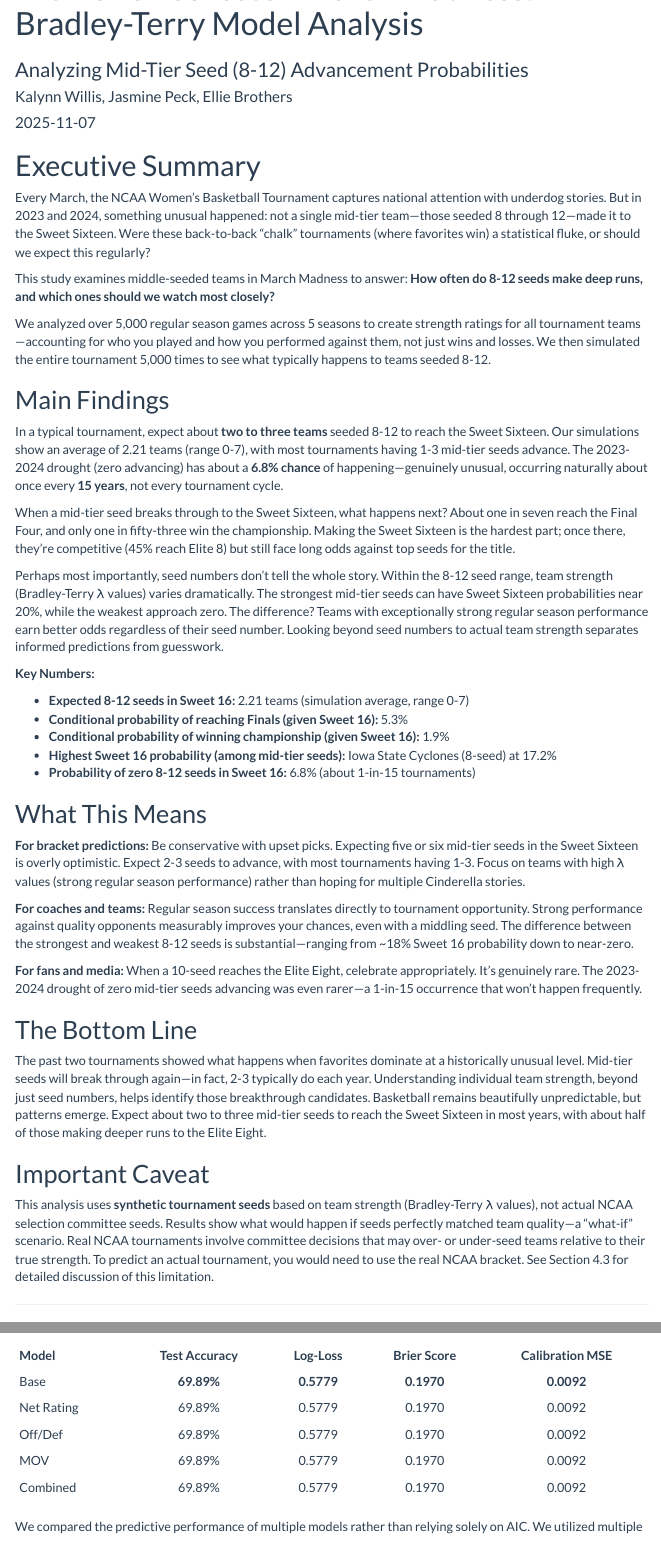
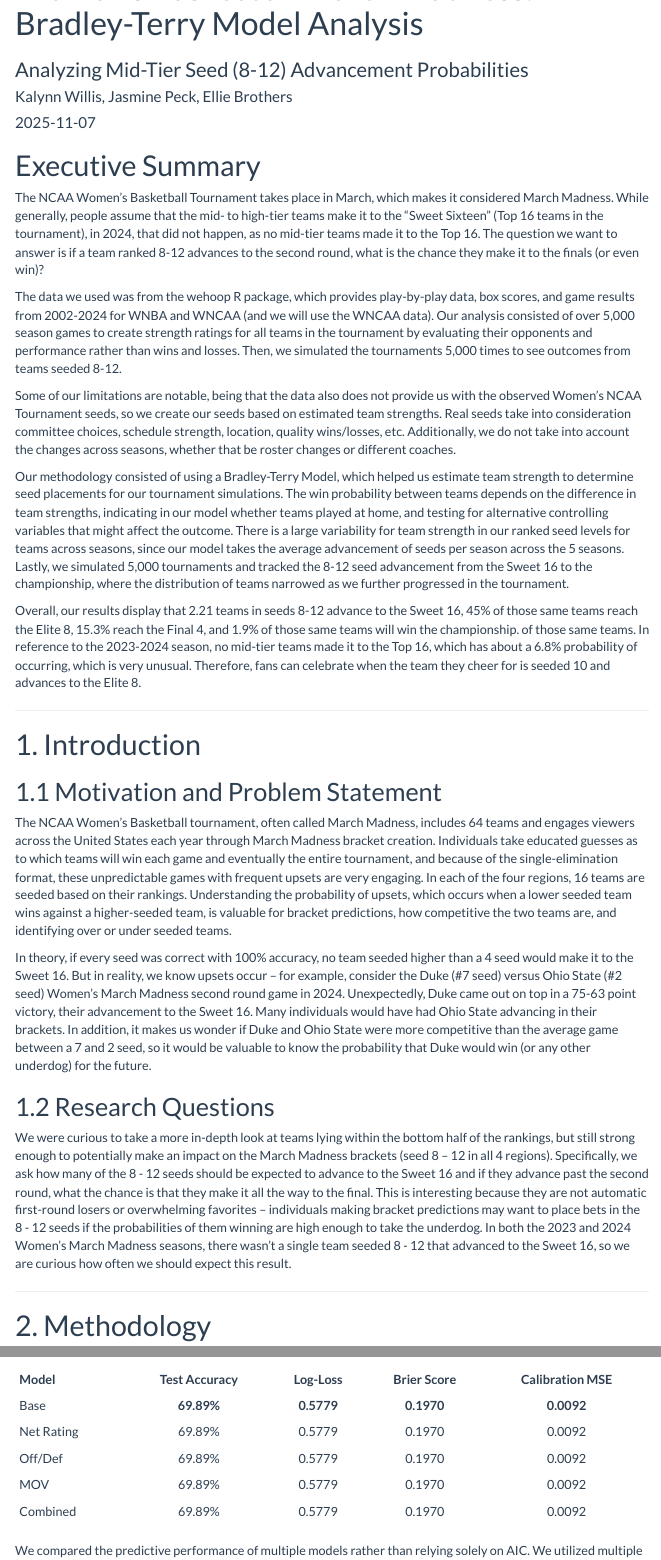
Before and after one commit to kalynnwillis/WBB-March-Madness-Model, an R Markdown document (reports/final_report.Rmd): the page in a window 1100 px wide, from 60 px down, and a second part further down, joined at a grey line. Rendered offline with R 4.5, knitr and Pandoc, with nearby package versions; folded parts are opened; menus at the side of the page are left out.

Commit message:
Update final_report.Rmd

````diff
--- a/reports/final_report.Rmd
+++ b/reports/final_report.Rmd
@@ -45,20 +45,13 @@ read_if_exists <- function(path) {
 }
 ```
 
-# Executive Summary {.unnumbered}
+# Executive Summary
 
-Every March, the NCAA Women's Basketball Tournament captures national attention with underdog stories. But in 2023 and 2024, something unusual happened: not a single mid-tier team—those seeded 8 through 12—made it to the Sweet Sixteen. Were these back-to-back "chalk" tournaments (where favorites win) a statistical fluke, or should we expect this regularly?
+The NCAA Women’s Basketball Tournament takes place in March, which makes it considered March Madness. While generally, people assume that the mid- to high-tier teams make it to the “Sweet Sixteen” (Top 16 teams in the tournament), in 2024, that did not happen, as no mid-tier teams made it to the Top 16. The question we want to answer is if a team ranked 8-12 advances to the second round, what is the chance they make it to the finals (or even win)?
 
-This study examines middle-seeded teams in March Madness to answer: **How often do 8-12 seeds make deep runs, and which ones should we watch most closely?**
+The data we used was from the wehoop R package, which provides play-by-play data, box scores, and game results from 2002-2024 for WNBA and WNCAA (and we will use the WNCAA data). Our analysis consisted of over 5,000 season games to create strength ratings for all teams in the tournament by evaluating their opponents and performance rather than wins and losses. Then, we simulated the tournaments 5,000 times to see outcomes from teams seeded 8-12.
 
-We analyzed over 5,000 regular season games across 5 seasons to create strength ratings for all tournament teams—accounting for who you played and how you performed against them, not just wins and losses. We then simulated the entire tournament 5,000 times to see what typically happens to teams seeded 8-12.
+Some of our limitations are notable, being that the data also does not provide us with the observed Women’s NCAA Tournament seeds, so we create our seeds based on estimated team strengths. Real seeds take into consideration committee choices, schedule strength, location, quality wins/losses, etc. Additionally, we do not take into account the changes across seasons, whether that be roster changes or different coaches.
 
-## Main Findings
+Our methodology consisted of using a Bradley-Terry Model, which helped us estimate team strength to determine seed placements for our tournament simulations. The win probability between teams depends on the difference in team strengths, indicating in our model whether teams played at home, and testing for alternative controlling variables that might affect the outcome. There is a large variability for team strength in our ranked seed levels for teams across seasons, since our model takes the average advancement of seeds per season across the 5 seasons. Lastly, we simulated 5,000 tournaments and tracked the 8-12 seed advancement from the Sweet 16 to the championship, where the distribution of teams narrowed as we further progressed in the tournament.
 
-In a typical tournament, expect about **two to three teams** seeded 8-12 to reach the Sweet Sixteen. Our simulations show an average of 2.21 teams (range 0-7), with most tournaments having 1-3 mid-tier seeds advance. The 2023-2024 drought (zero advancing) has about a **6.8% chance** of happening—genuinely unusual, occurring naturally about once every **15 years**, not every tournament cycle.
-
-When a mid-tier seed breaks through to the Sweet Sixteen, what happens next? About one in seven reach the Final Four, and only one in fifty-three win the championship. Making the Sweet Sixteen is the hardest part; once there, they're competitive (45% reach Elite 8) but still face long odds against top seeds for the title.
-
-Perhaps most importantly, seed numbers don't tell the whole story. Within the 8-12 seed range, team strength (Bradley-Terry λ values) varies dramatically. The strongest mid-tier seeds can have Sweet Sixteen probabilities near 20%, while the weakest approach zero. The difference? Teams with exceptionally strong regular season performance earn better odds regardless of their seed number. Looking beyond seed numbers to actual team strength separates informed predictions from guesswork.
-
-```{r load-results, echo=FALSE}
@@ -70,26 +58,4 @@ sweet16_probs <- read_if_exists(here("results", "tables", "sweet16_mid_tier_prob
-**Key Numbers:**
-
-- **Expected 8-12 seeds in Sweet 16:** 2.21 teams (simulation average, range 0-7)
-- **Conditional probability of reaching Finals (given Sweet 16):** 5.3%
-- **Conditional probability of winning championship (given Sweet 16):** 1.9%
-- **Highest Sweet 16 probability (among mid-tier seeds):** Iowa State Cyclones (8-seed) at 17.2%
-- **Probability of zero 8-12 seeds in Sweet 16:** 6.8% (about 1-in-15 tournaments)
-
-## What This Means
-
-**For bracket predictions:** Be conservative with upset picks. Expecting five or six mid-tier seeds in the Sweet Sixteen is overly optimistic. Expect 2-3 seeds to advance, with most tournaments having 1-3. Focus on teams with high λ values (strong regular season performance) rather than hoping for multiple Cinderella stories.
-
-**For coaches and teams:** Regular season success translates directly to tournament opportunity. Strong performance against quality opponents measurably improves your chances, even with a middling seed. The difference between the strongest and weakest 8-12 seeds is substantial—ranging from ~18% Sweet 16 probability down to near-zero.
-
-**For fans and media:** When a 10-seed reaches the Elite Eight, celebrate appropriately. It's genuinely rare. The 2023-2024 drought of zero mid-tier seeds advancing was even rarer—a 1-in-15 occurrence that won't happen frequently.
-
-## The Bottom Line
-
-The past two tournaments showed what happens when favorites dominate at a historically unusual level. Mid-tier seeds will break through again—in fact, 2-3 typically do each year. Understanding individual team strength, beyond just seed numbers, helps identify those breakthrough candidates. Basketball remains beautifully unpredictable, but patterns emerge. Expect about two to three mid-tier seeds to reach the Sweet Sixteen in most years, with about half of those making deeper runs to the Elite Eight.
-
-## Important Caveat
-
-This analysis uses **synthetic tournament seeds** based on team strength (Bradley-Terry λ values), not actual NCAA selection committee seeds. Results show what would happen if seeds perfectly matched team quality—a "what-if" scenario. Real NCAA tournaments involve committee decisions that may over- or under-seed teams relative to their true strength. To predict an actual tournament, you would need to use the real NCAA bracket. See Section 4.3 for detailed discussion of this limitation.
+Overall, our results display that 2.21 teams in seeds 8-12 advance to the Sweet 16, 45% of those same teams reach the Elite 8, 15.3% reach the Final 4, and 1.9% of those same teams will win the championship. of those same teams. In reference to the 2023-2024 season, no mid-tier teams made it to the Top 16, which has about a 6.8% probability of occurring, which is very unusual. Therefore, fans can celebrate when the team they cheer for is seeded 10 and advances to the Elite 8.
 
 ---
 
````
Also changed, not shown: reports/final_report.Rmd (5 more changed lines).
